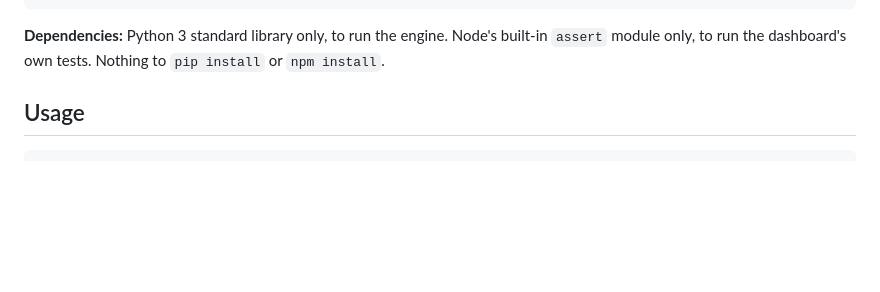
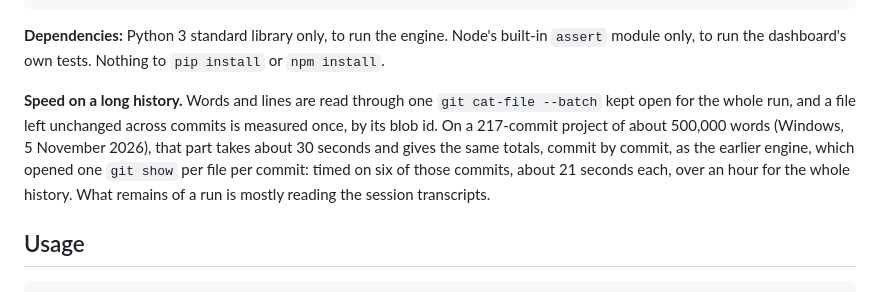
Before and after one commit to tecosodreaboutdigital/milestone-loc-tokens-ai-ledger, a Markdown page: README.md, the part around the change. Rendered like a GitHub page; blank space fills up the shorter version.

Commit message:
README: how long measuring a long history takes now
Co-Authored-By: Claude Opus 5.5 <noreply@anthropic.com>

````diff
--- a/README.md
+++ b/README.md
@@ -52,6 +52,8 @@ git clone https://github.com/tecosodreaboutdigital/milestone-loc-tokens-ai-ledge
 ```
 
 **Dependencies:** Python 3 standard library only, to run the engine. Node's built-in `assert` module only, to run the dashboard's own tests. Nothing to `pip install` or `npm install`.
+
+**Speed on a long history.** Words and lines are read through one `git cat-file --batch` kept open for the whole run, and a file left unchanged across commits is measured once, by its blob id. On a 217-commit project of about 500,000 words (Windows, 5 November 2026), that part takes about 30 seconds and gives the same totals, commit by commit, as the earlier engine, which opened one `git show` per file per commit: timed on six of those commits, about 21 seconds each, over an hour for the whole history. What remains of a run is mostly reading the session transcripts.
 
 ## Usage
 
````
